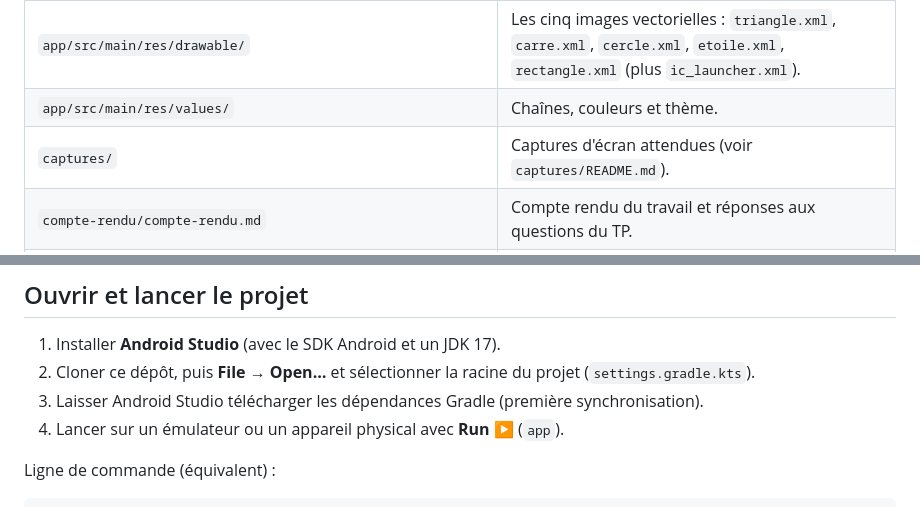
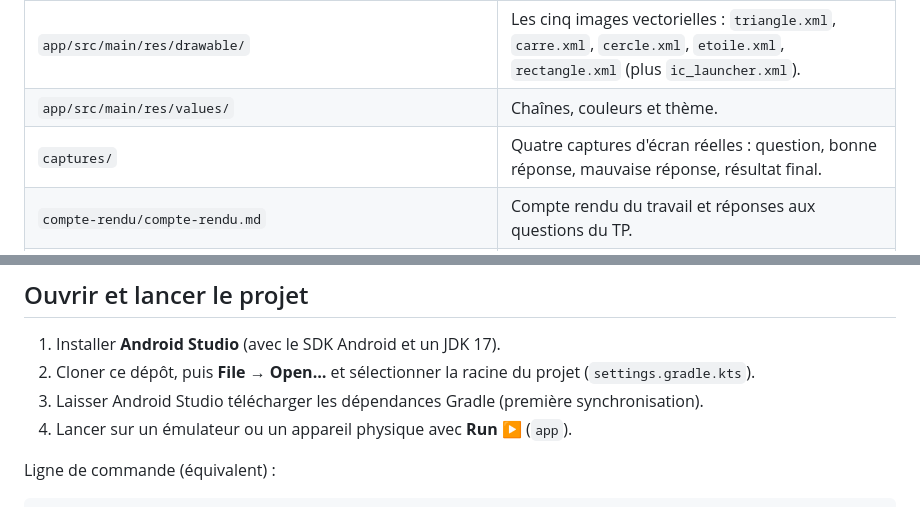
Before and after one commit to hayderramma/Android_TP3_QUIZZ, a Markdown page: README.md, 2 parts joined by grey strips. Rendered like a GitHub page.

```diff
--- a/README.md
+++ b/README.md
@@ -12,7 +12,7 @@ suit sa progression puis consulte son score final. Tout se passe dans **une seul
 | `app/src/main/res/layout/activity_main.xml` | Interface XML : bandeau titre/score, `ProgressBar`, `ImageView`, textes, 3 boutons de choix, navigation et zone de résultat. |
 | `app/src/main/res/drawable/` | Les cinq images vectorielles : `triangle.xml`, `carre.xml`, `cercle.xml`, `etoile.xml`, `rectangle.xml` (plus `ic_launcher.xml`). |
 | `app/src/main/res/values/` | Chaînes, couleurs et thème. |
-| `captures/` | Captures d'écran attendues (voir `captures/README.md`). |
+| `captures/` | Quatre captures d'écran réelles : question, bonne réponse, mauvaise réponse, résultat final. |
 | `compte-rendu/compte-rendu.md` | Compte rendu du travail et réponses aux questions du TP. |
 | `gradle/wrapper/` et `gradlew*` | Gradle Wrapper : aucun Gradle local n'est nécessaire. |
 
@@ -23,7 +23,7 @@ Les dossiers `build/`, `.gradle/` et le fichier `local.properties` sont exclus d
 1. Installer **Android Studio** (avec le SDK Android et un JDK 17).
 2. Cloner ce dépôt, puis **File → Open…** et sélectionner la racine du projet (`settings.gradle.kts`).
 3. Laisser Android Studio télécharger les dépendances Gradle (première synchronisation).
-4. Lancer sur un émulateur ou un appareil physical avec **Run ▶** (`app`).
+4. Lancer sur un émulateur ou un appareil physique avec **Run ▶** (`app`).
 
 Ligne de commande (équivalent) :
 
```
Also changed, not shown: captures/README.md (+16 -11 lines), compte-rendu/compte-rendu.md (+1 -1 lines), captures/01_question.png (added), captures/02_bonne_reponse.png (added), captures/03_mauvaise_reponse.png (added), captures/04_resultat_final.png (added).
